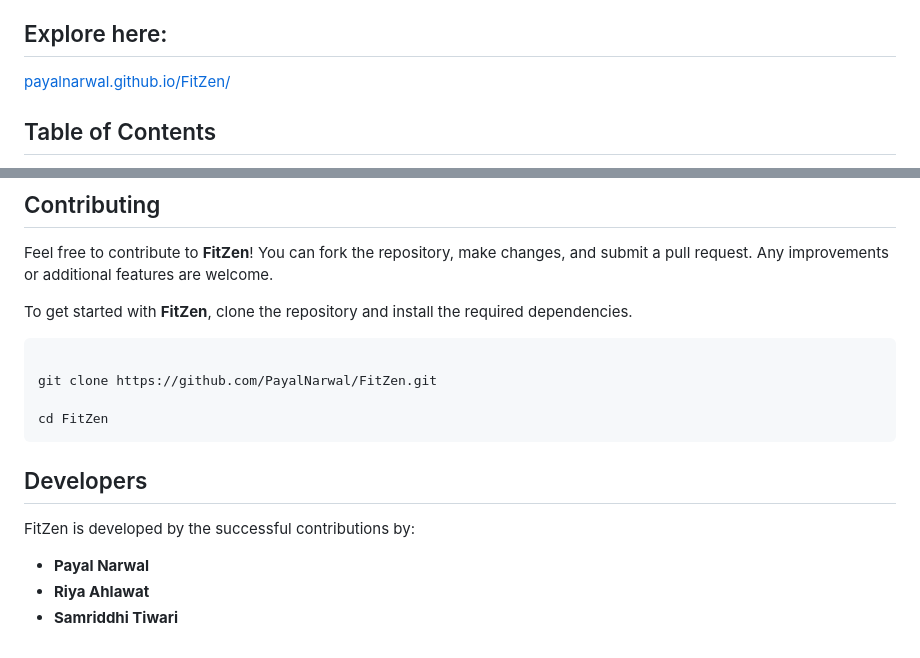
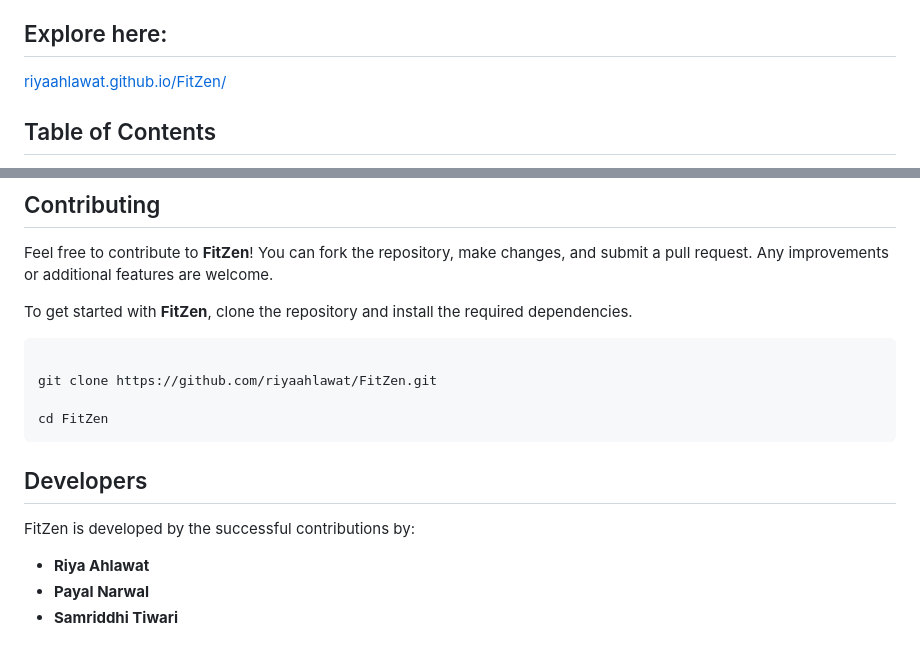
Before and after one commit to riyaahlawat/FitZen, a Markdown page: README.md, 2 parts joined by grey strips. GitHub-like rendering.

````diff
--- a/README.md
+++ b/README.md
@@ -4,7 +4,7 @@
 **FitZen** is a comprehensive fitness web app designed to guide users through exercises, yoga, meditation, diet planning, and wellness products. Whether you're a fitness enthusiast or just beginning your journey, FitZen offers everything you need to stay healthy and fit. The web app is designed to work across different devices, ensuring a seamless experience whether on mobile or desktop.
 
 ## Explore here:
-[payalnarwal.github.io/FitZen/](https://payalnarwal.github.io/FitZen/)
+[riyaahlawat.github.io/FitZen/](https://riyaahlawat.github.io/FitZen/)
 
 
 ## Table of Contents
@@ -66,7 +66,7 @@ To get started with **FitZen**, clone the repository and install the required de
 
 ```bash
 
-git clone https://github.com/PayalNarwal/FitZen.git
+git clone https://github.com/riyaahlawat/FitZen.git
 
 cd FitZen
 ```
@@ -75,6 +75,6 @@ cd FitZen
 
 FitZen is developed by the successful contributions by:
 
+- **Riya Ahlawat**
 - **Payal Narwal**
-- **Riya Ahlawat**
 - **Samriddhi Tiwari**
````
